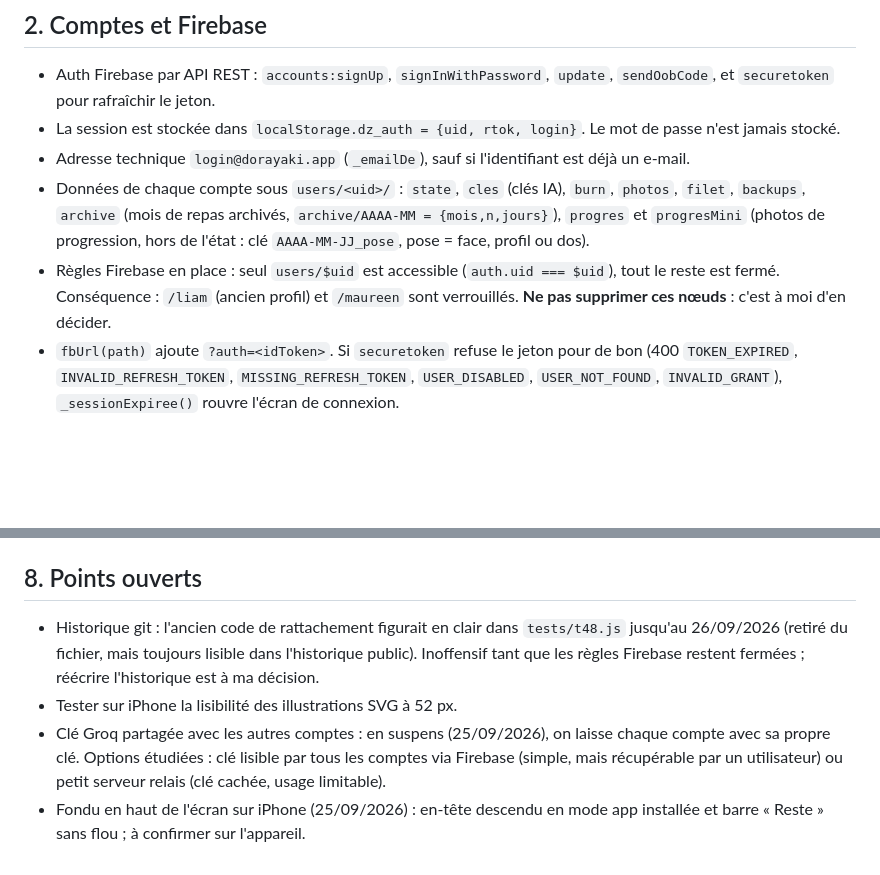
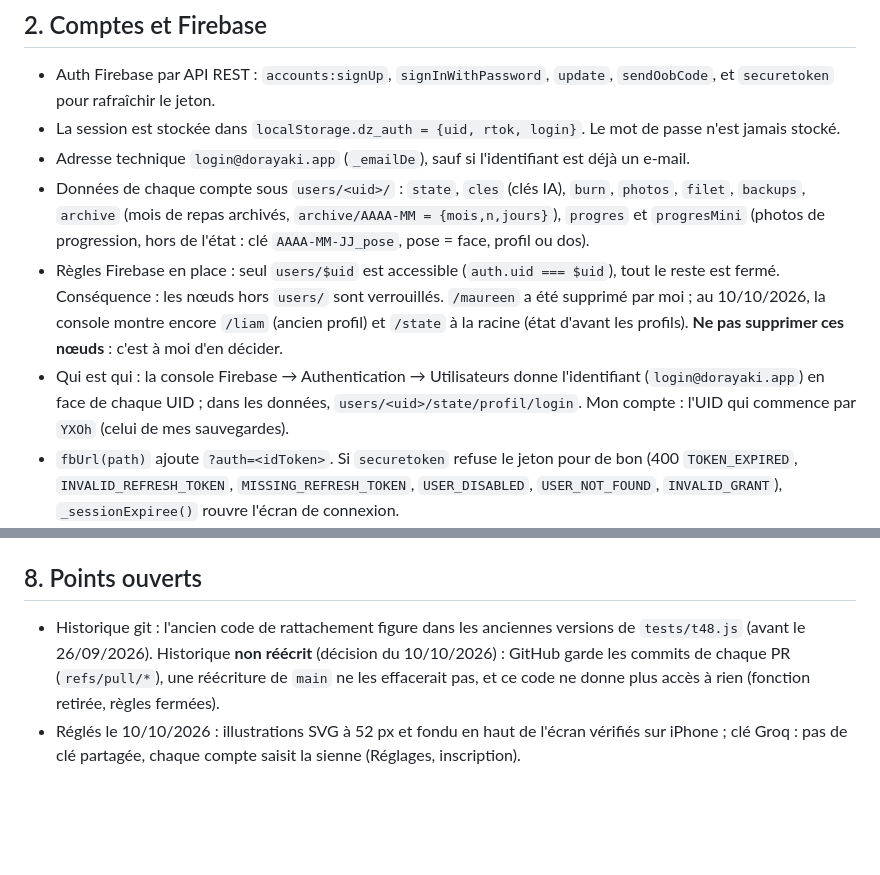
Before and after one commit to LeDoreamon/compteur-calorique-recettes, a Markdown page: CLAUDE.md, 2 parts joined by grey strips. GitHub-like rendering; blank space fills up the shorter version.

Commit message:
Fiche : points ouverts réglés, nœuds Firebase, qui est qui
Co-Authored-By: Claude Opus 5.5 <noreply@anthropic.com>
Claude-Session: https://claude.ai/code/session_01A7PSQ8awkF7eqF79Ldr2em

```diff
--- a/CLAUDE.md
+++ b/CLAUDE.md
@@ -21,7 +21,8 @@ Dorayaki est une PWA de suivi calorique que je (Liam) développe pour moi. Des c
 - La session est stockée dans `localStorage.dz_auth = {uid, rtok, login}`. Le mot de passe n'est jamais stocké.
 - Adresse technique `login@dorayaki.app` (`_emailDe`), sauf si l'identifiant est déjà un e-mail.
 - Données de chaque compte sous `users/<uid>/` : `state`, `cles` (clés IA), `burn`, `photos`, `filet`, `backups`, `archive` (mois de repas archivés, `archive/AAAA-MM = {mois,n,jours}`), `progres` et `progresMini` (photos de progression, hors de l'état : clé `AAAA-MM-JJ_pose`, pose = face, profil ou dos).
-- Règles Firebase en place : seul `users/$uid` est accessible (`auth.uid === $uid`), tout le reste est fermé. Conséquence : `/liam` (ancien profil) et `/maureen` sont verrouillés. **Ne pas supprimer ces nœuds** : c'est à moi d'en décider.
+- Règles Firebase en place : seul `users/$uid` est accessible (`auth.uid === $uid`), tout le reste est fermé. Conséquence : les nœuds hors `users/` sont verrouillés. `/maureen` a été supprimé par moi ; au 10/10/2026, la console montre encore `/liam` (ancien profil) et `/state` à la racine (état d'avant les profils). **Ne pas supprimer ces nœuds** : c'est à moi d'en décider.
+- Qui est qui : la console Firebase → Authentication → Utilisateurs donne l'identifiant (`login@dorayaki.app`) en face de chaque UID ; dans les données, `users/<uid>/state/profil/login`. Mon compte : l'UID qui commence par `YXOh` (celui de mes sauvegardes).
 - `fbUrl(path)` ajoute `?auth=<idToken>`. Si `securetoken` refuse le jeton pour de bon (400 `TOKEN_EXPIRED`, `INVALID_REFRESH_TOKEN`, `MISSING_REFRESH_TOKEN`, `USER_DISABLED`, `USER_NOT_FOUND`, `INVALID_GRANT`), `_sessionExpiree()` rouvre l'écran de connexion.
 - Code de rattachement et accès « ancien profil » sans compte : retirés le 26/09/2026 (migration terminée). `PROFIL_HERITE='liam'` reste l'identifiant de mon catalogue (`S.catalogue`), de mes cibles et de mes migrations. Un ancien marqueur `dz_herite` est effacé au démarrage. **Ne jamais écrire l'ancien code en clair.**
 - La clé Groq est stockée dans `localStorage.anthropic_key` et synchronisée dans **`users/<uid>/cles`** (`{groq, gemini, maj}`, hors de l'état depuis le 10/10/2026, donc hors des sauvegardes quotidiennes, du filet et des exports). Ce nœud fait foi : `_synchroCles` (au chargement) aligne l'appareil dessus, une clé supprimée ailleurs disparaît ; `saveApiKey`, `clearApiKey`, `saveGeminiKey`, `clearGeminiKey` et l'inscription l'écrivent (`_ecrireCles`). Migration unique (`S.clesSorties`) : les clés d'un ancien état (`state.groqKey`/`geminiKey`, encore relues par `_applyState` si l'appareil n'en a pas) partent dans `cles`, puis `_purgerClesSauvegardes` les retire des sauvegardes et du filet déjà écrits. Clés ignorées à l'import, effacées à la déconnexion ainsi qu'à la reconnexion sur un autre compte après une session expirée.
@@ -131,7 +132,5 @@ Si une assertion échoue, le fichier n'est pas écrit : tout rejouer.
 
 ## 8. Points ouverts
 
-- Historique git : l'ancien code de rattachement figurait en clair dans `tests/t48.js` jusqu'au 26/09/2026 (retiré du fichier, mais toujours lisible dans l'historique public). Inoffensif tant que les règles Firebase restent fermées ; réécrire l'historique est à ma décision.
-- Tester sur iPhone la lisibilité des illustrations SVG à 52 px.
-- Clé Groq partagée avec les autres comptes : en suspens (25/09/2026), on laisse chaque compte avec sa propre clé. Options étudiées : clé lisible par tous les comptes via Firebase (simple, mais récupérable par un utilisateur) ou petit serveur relais (clé cachée, usage limitable).
-- Fondu en haut de l'écran sur iPhone (25/09/2026) : en-tête descendu en mode app installée et barre « Reste » sans flou ; à confirmer sur l'appareil.
+- Historique git : l'ancien code de rattachement figure dans les anciennes versions de `tests/t48.js` (avant le 26/09/2026). Historique **non réécrit** (décision du 10/10/2026) : GitHub garde les commits de chaque PR (`refs/pull/*`), une réécriture de `main` ne les effacerait pas, et ce code ne donne plus accès à rien (fonction retirée, règles fermées).
+- Réglés le 10/10/2026 : illustrations SVG à 52 px et fondu en haut de l'écran vérifiés sur iPhone ; clé Groq : pas de clé partagée, chaque compte saisit la sienne (Réglages, inscription).
```
